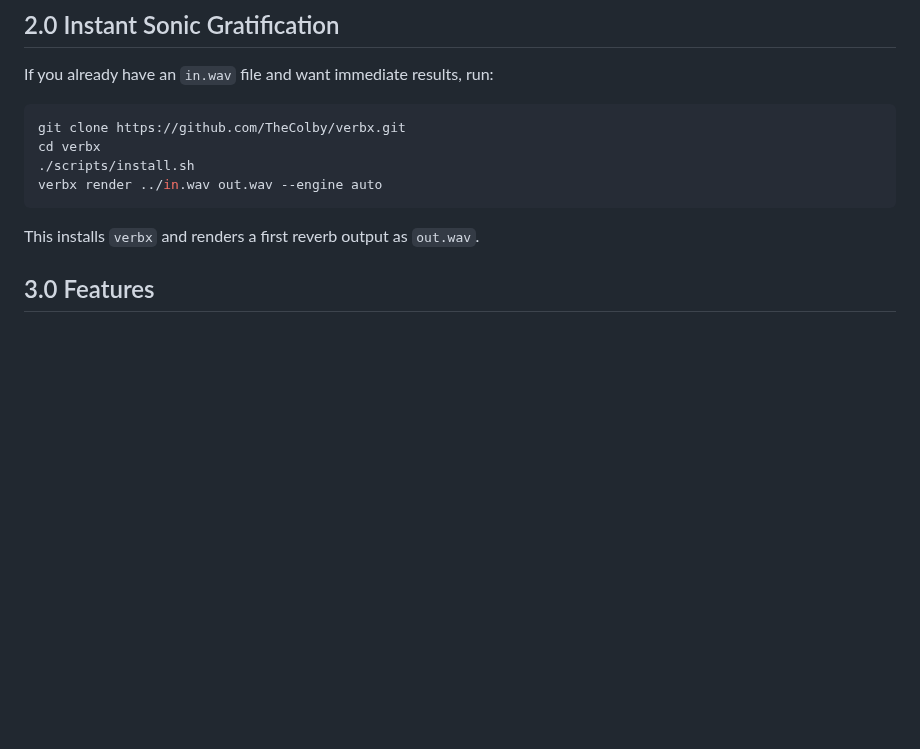
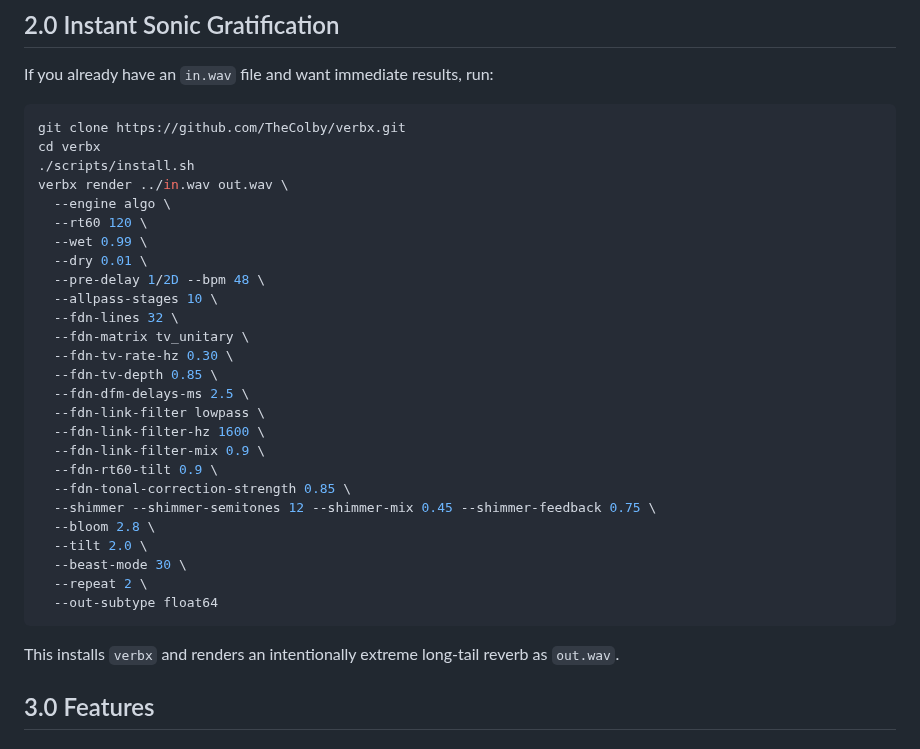
Before and after one commit to TheColby/verbx, a Markdown page: README.md, the part around the change. GitHub-like rendering; blank space fills up the shorter version.

Commit message:
docs: make instant quickstart render preset intentionally extreme

````diff
--- a/README.md
+++ b/README.md
@@ -233,10 +233,32 @@ If you already have an `in.wav` file and want immediate results, run:
 git clone https://github.com/TheColby/verbx.git
 cd verbx
 ./scripts/install.sh
-verbx render ../in.wav out.wav --engine auto
-```
-
-This installs `verbx` and renders a first reverb output as `out.wav`.
+verbx render ../in.wav out.wav \
+  --engine algo \
+  --rt60 120 \
+  --wet 0.99 \
+  --dry 0.01 \
+  --pre-delay 1/2D --bpm 48 \
+  --allpass-stages 10 \
+  --fdn-lines 32 \
+  --fdn-matrix tv_unitary \
+  --fdn-tv-rate-hz 0.30 \
+  --fdn-tv-depth 0.85 \
+  --fdn-dfm-delays-ms 2.5 \
+  --fdn-link-filter lowpass \
+  --fdn-link-filter-hz 1600 \
+  --fdn-link-filter-mix 0.9 \
+  --fdn-rt60-tilt 0.9 \
+  --fdn-tonal-correction-strength 0.85 \
+  --shimmer --shimmer-semitones 12 --shimmer-mix 0.45 --shimmer-feedback 0.75 \
+  --bloom 2.8 \
+  --tilt 2.0 \
+  --beast-mode 30 \
+  --repeat 2 \
+  --out-subtype float64
+```
+
+This installs `verbx` and renders an intentionally extreme long-tail reverb as `out.wav`.
 
 ## 3.0 Features
 
````
